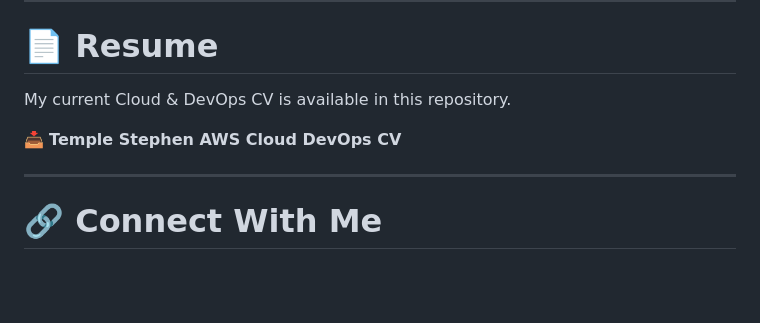
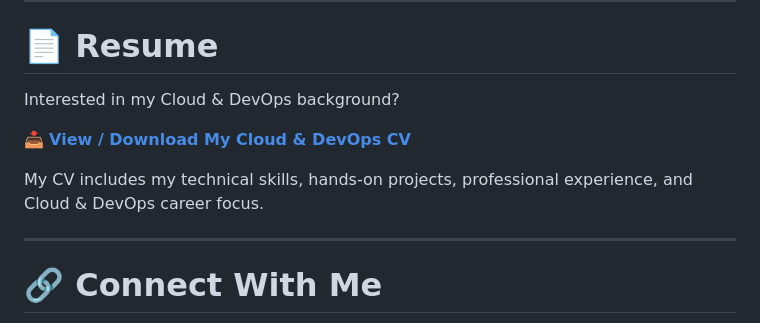
Before and after one commit to TempleStephen/my-portfolio, a Markdown page: README.md, the part around the change. Rendered like a GitHub page; blank space fills up the shorter version.

Commit message:
Revise resume section and add CV download link
Updated the resume section to enhance clarity and provide a link to download the CV.

```diff
--- a/README.md
+++ b/README.md
@@ -209,9 +209,11 @@ I’m particularly interested in opportunities involving:
 
 # 📄 Resume
 
-My current Cloud & DevOps CV is available in this repository.
+Interested in my Cloud & DevOps background?
 
-📥 **Temple Stephen AWS Cloud DevOps CV**
+📥 **[View / Download My Cloud & DevOps CV](./Temple%20Stephen%20AWS%20Cloud%20DevOps%20CV%20.pdf)**
+
+My CV includes my technical skills, hands-on projects, professional experience, and Cloud & DevOps career focus.
 
 ---
 
```
